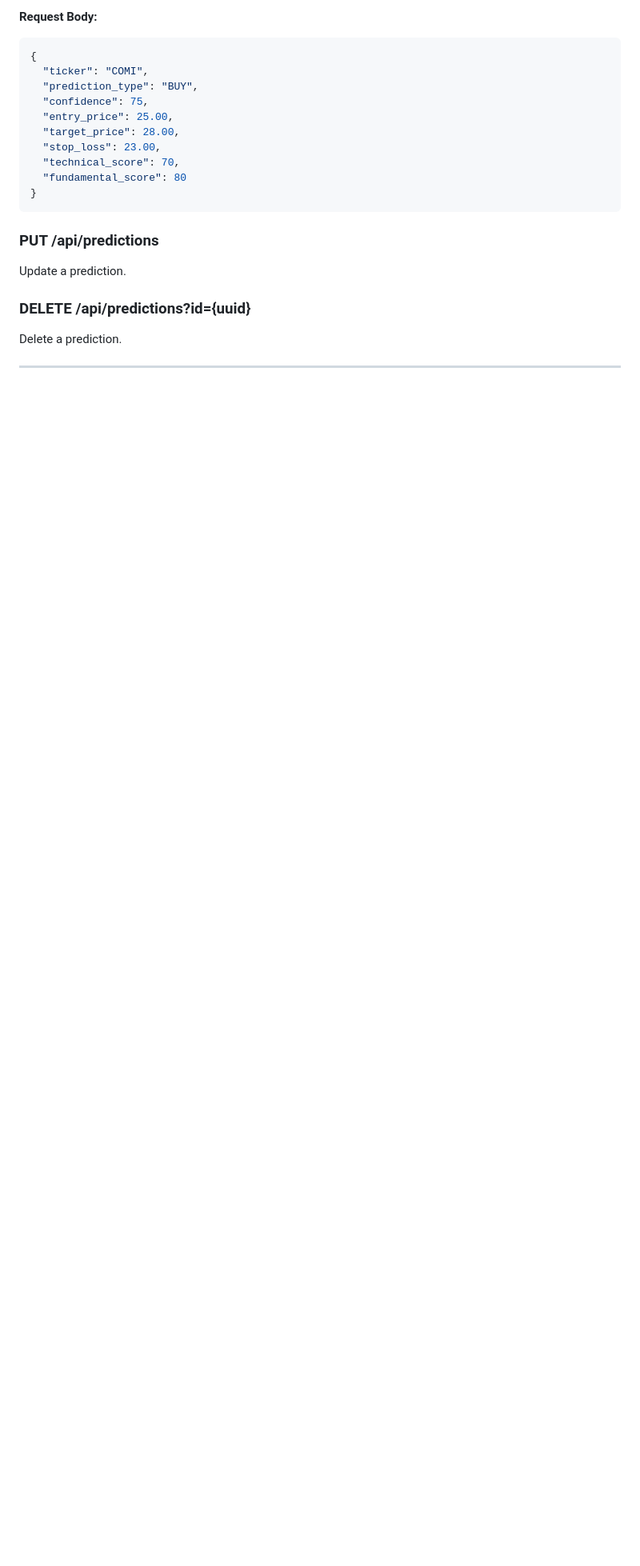
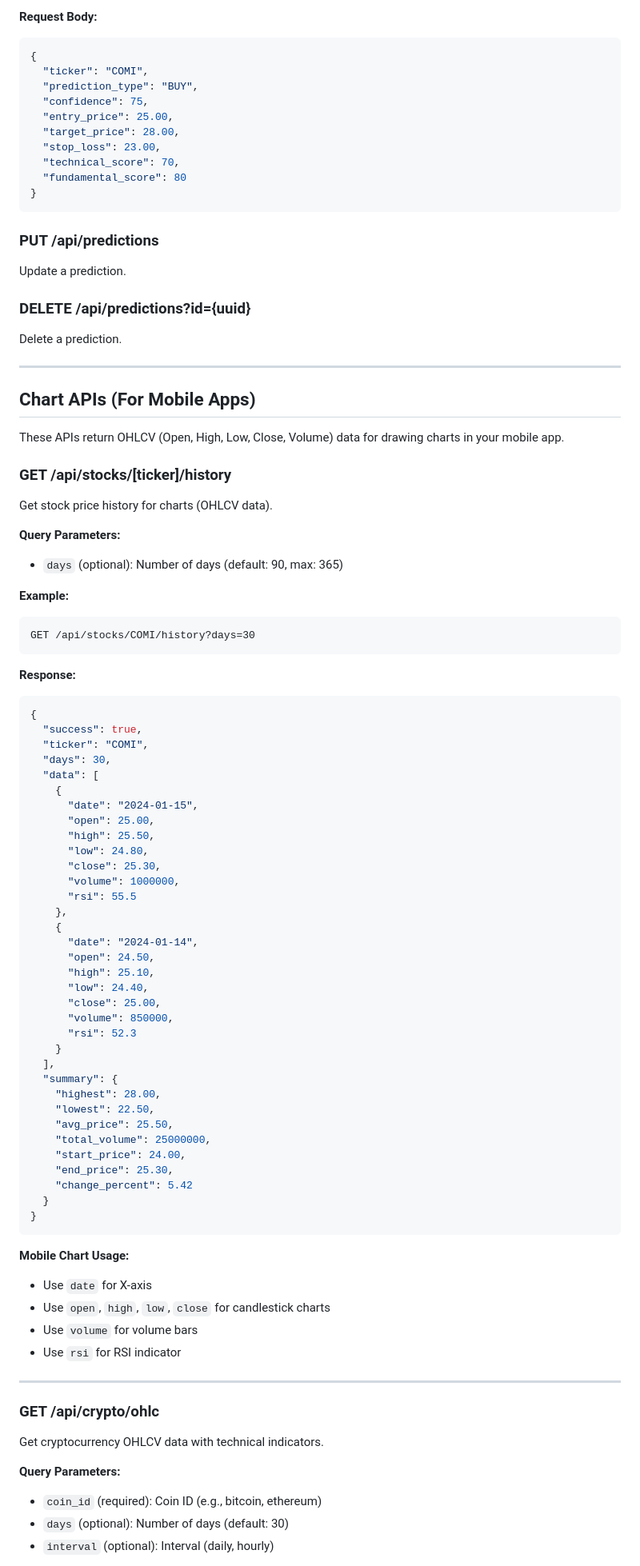
Before and after one commit to enmohsen20111975/m2y_home, a Markdown page: APIlist.md, the part around one of its changes. Shown at 80% size. Rendered like a GitHub page; blank space fills up the shorter version.

````diff
--- a/APIlist.md
+++ b/APIlist.md
@@ -595,3 +595,72 @@ Delete a prediction.
 
 ---
 
+## Chart APIs (For Mobile Apps)
+
+These APIs return OHLCV (Open, High, Low, Close, Volume) data for drawing charts in your mobile app.
+
+### GET /api/stocks/[ticker]/history
+Get stock price history for charts (OHLCV data).
+
+**Query Parameters:**
+- `days` (optional): Number of days (default: 90, max: 365)
+
+**Example:**
+```
+GET /api/stocks/COMI/history?days=30
+```
+
+**Response:**
+```json
+{
+  "success": true,
+  "ticker": "COMI",
+  "days": 30,
+  "data": [
+    {
+      "date": "2024-01-15",
+      "open": 25.00,
+      "high": 25.50,
+      "low": 24.80,
+      "close": 25.30,
+      "volume": 1000000,
+      "rsi": 55.5
+    },
+    {
+      "date": "2024-01-14",
+      "open": 24.50,
+      "high": 25.10,
+      "low": 24.40,
+      "close": 25.00,
+      "volume": 850000,
+      "rsi": 52.3
+    }
+  ],
+  "summary": {
+    "highest": 28.00,
+    "lowest": 22.50,
+    "avg_price": 25.50,
+    "total_volume": 25000000,
+    "start_price": 24.00,
+    "end_price": 25.30,
+    "change_percent": 5.42
+  }
+}
+```
+
+**Mobile Chart Usage:**
+- Use `date` for X-axis
+- Use `open`, `high`, `low`, `close` for candlestick charts
+- Use `volume` for volume bars
+- Use `rsi` for RSI indicator
+
+---
+
+### GET /api/crypto/ohlc
+Get cryptocurrency OHLCV data with technical indicators.
+
+**Query Parameters:**
+- `coin_id` (required): Coin ID (e.g., bitcoin, ethereum)
+- `days` (optional): Number of days (default: 30)
+- `interval` (optional): Interval (daily, hourly)
+
````
Also changed, not shown: other parts of APIlist.md (+110 -0 lines).
